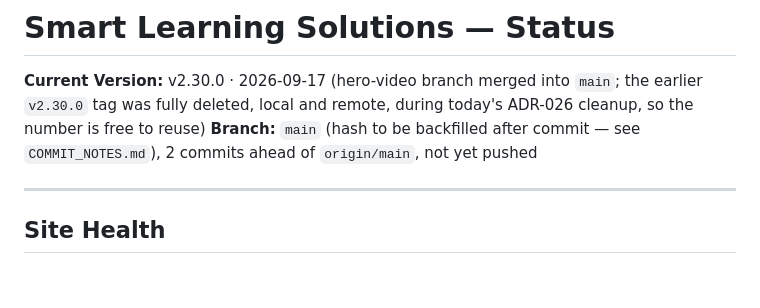
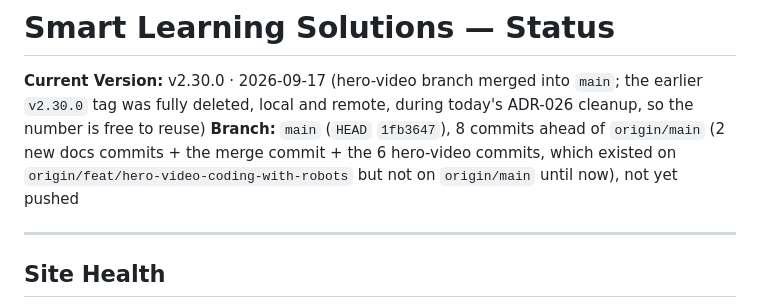
Before and after one commit to rmz9dkfy5f-pixel/Smart-Learning-Solutions, a Markdown page: STATUS.md, the part around the change. Drawn GitHub-style; blank space fills up the shorter version.

```diff
--- a/STATUS.md
+++ b/STATUS.md
@@ -3,8 +3,9 @@
 **Current Version:** v2.30.0 · 2026-09-17 (hero-video branch merged into `main`; the earlier
 `v2.30.0` tag was fully deleted, local and remote, during today's ADR-026 cleanup, so the number
 is free to reuse)
-**Branch:** `main` (hash to be backfilled after commit — see `COMMIT_NOTES.md`), 2 commits ahead of
-`origin/main`, not yet pushed
+**Branch:** `main` (`HEAD` `1fb3647`), 8 commits ahead of `origin/main` (2 new docs commits + the
+merge commit + the 6 hero-video commits, which existed on `origin/feat/hero-video-coding-with-robots`
+but not on `origin/main` until now), not yet pushed
 
 ---
 
```
Also changed, not shown: COMMIT_NOTES.md (+33 -0 lines).
